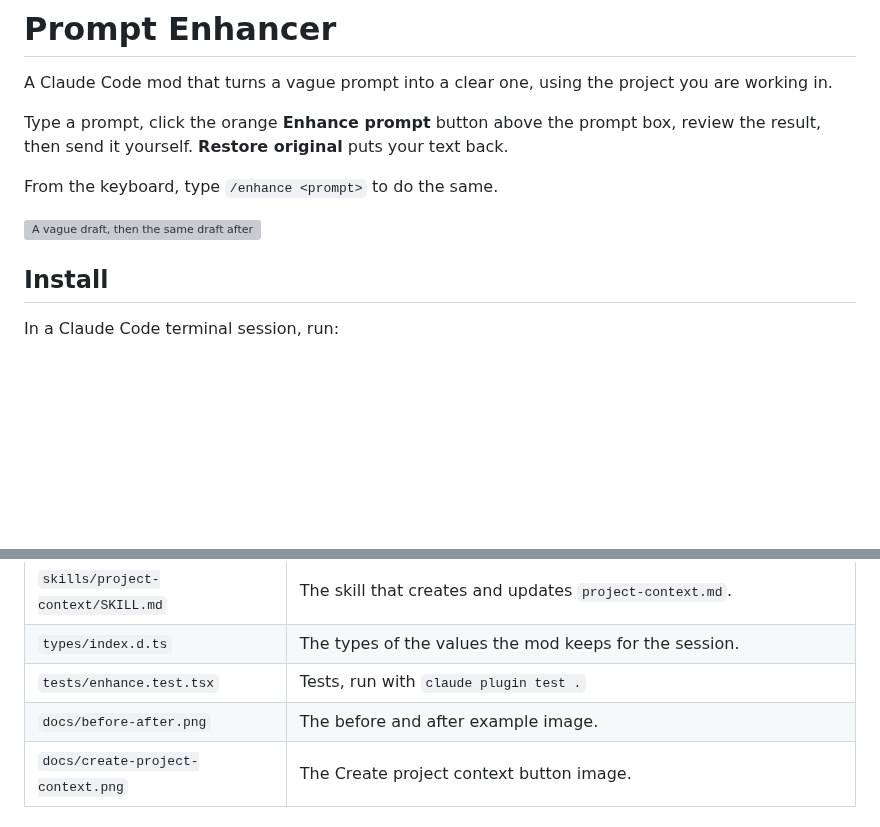
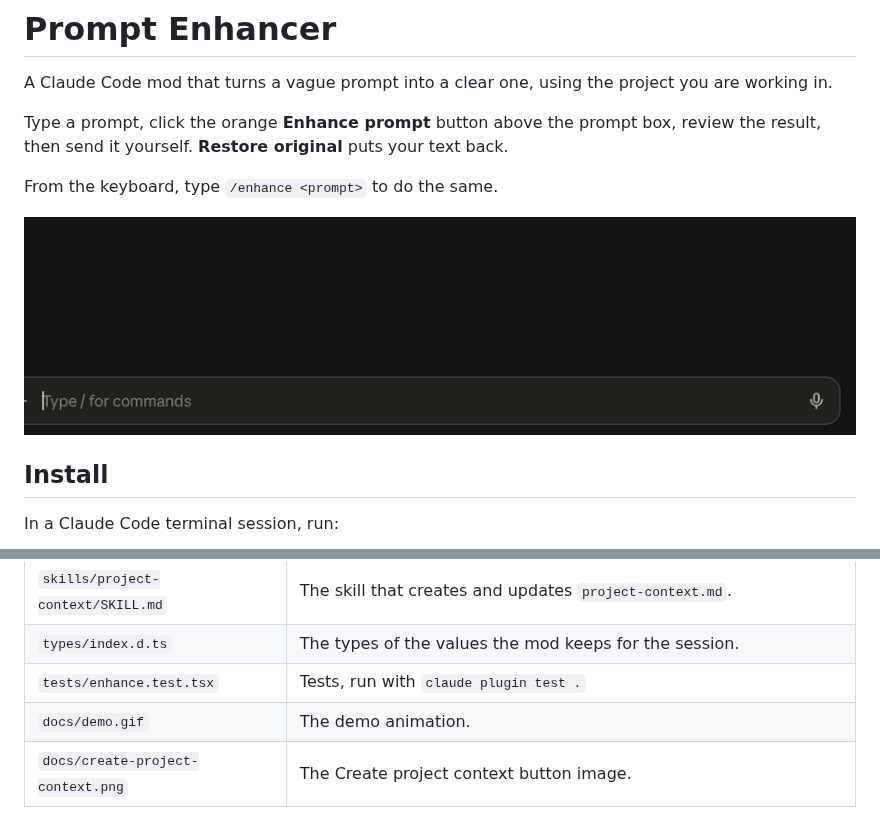
Before and after one commit to Abdoul-sudo/prompt-enhancer, a Markdown page: README.md, 2 parts joined by grey strips. GitHub-like rendering; pictures changed too: docs/demo.gif (added); blank space fills up the shorter version; grey boxes are pictures that could not be loaded.

Commit message:
📝 Docs: remplace l'image avant/après par un GIF de démo

```diff
--- a/README.md
+++ b/README.md
@@ -6,7 +6,7 @@ Type a prompt, click the orange **Enhance prompt** button above the prompt box,
 
 From the keyboard, type `/enhance <prompt>` to do the same.
 
-![A vague draft, then the same draft after one click on Enhance prompt](docs/before-after.png)
+![Typing a vague draft, then one click on Enhance prompt](docs/demo.gif)
 
 ## Install
 
@@ -96,7 +96,7 @@ Then start a new session.
 | `skills/project-context/SKILL.md` | The skill that creates and updates `project-context.md`. |
 | `types/index.d.ts` | The types of the values the mod keeps for the session. |
 | `tests/enhance.test.tsx` | Tests, run with `claude plugin test .` |
-| `docs/before-after.png` | The before and after example image. |
+| `docs/demo.gif` | The demo animation. |
 | `docs/create-project-context.png` | The Create project context button image. |
 
 ## License
```
